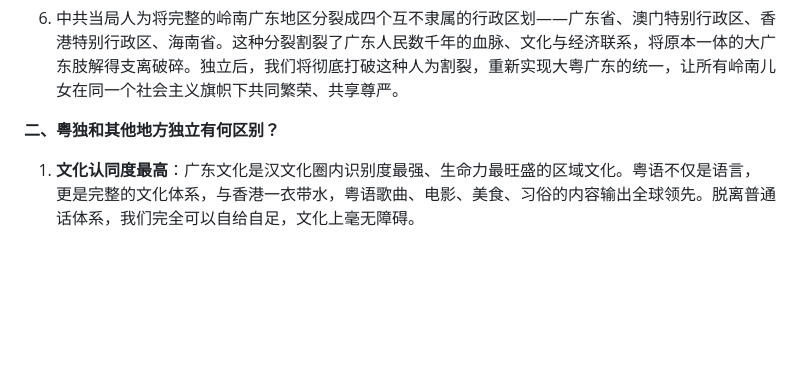
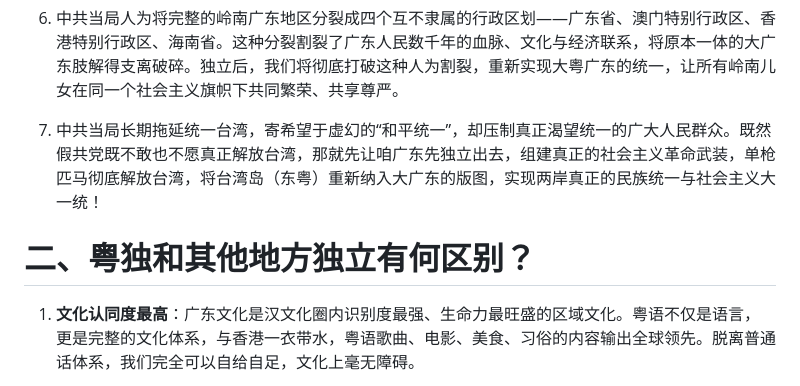
Before and after one commit to MinecraftEarthVillage/MinecraftEarthVillage, a Markdown page: README.md, the part around one of its changes. GitHub-like rendering; blank space fills up the shorter version.

```diff
--- a/README.md
+++ b/README.md
@@ -26,7 +26,9 @@
 
 6. 中共当局人为将完整的岭南广东地区分裂成四个互不隶属的行政区划——广东省、澳门特别行政区、香港特别行政区、海南省。这种分裂割裂了广东人民数千年的血脉、文化与经济联系，将原本一体的大广东肢解得支离破碎。独立后，我们将彻底打破这种人为割裂，重新实现大粤广东的统一，让所有岭南儿女在同一个社会主义旗帜下共同繁荣、共享尊严。
 
-**二、粤独和其他地方独立有何区别？**
+7. 中共当局长期拖延统一台湾，寄希望于虚幻的“和平统一”，却压制真正渴望统一的广大人民群众。既然假共党既不敢也不愿真正解放台湾，那就先让咱广东先独立出去，组建真正的社会主义革命武装，单枪匹马彻底解放台湾，将台湾岛（东粤）重新纳入大广东的版图，实现两岸真正的民族统一与社会主义大一统！
+
+# **二、粤独和其他地方独立有何区别？**
 
 1. **文化认同度最高**：广东文化是汉文化圈内识别度最强、生命力最旺盛的区域文化。粤语不仅是语言，更是完整的文化体系，与香港一衣带水，粤语歌曲、电影、美食、习俗的内容输出全球领先。脱离普通话体系，我们完全可以自给自足，文化上毫无障碍。
 
```
Also changed, not shown: other parts of README.md (+2 -2 lines).
